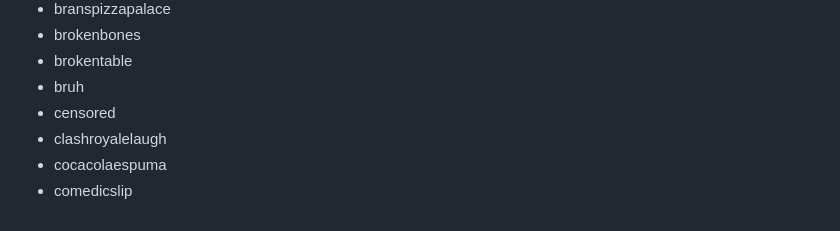
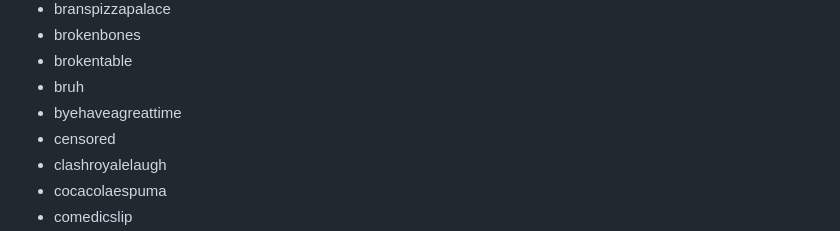
Before and after one commit to SButzbach07/Butzbach-Chat, a Markdown page: README.md, the part around the change. Rendered like a GitHub page.

Commit message:
Update documentation

```diff
--- a/README.md
+++ b/README.md
@@ -86,6 +86,7 @@ __Note:__ I do not own any of these sounds. They belong to their creators. I use
 * brokenbones
 * brokentable
 * bruh
+* byehaveagreattime
 * censored
 * clashroyalelaugh
 * cocacolaespuma
```
